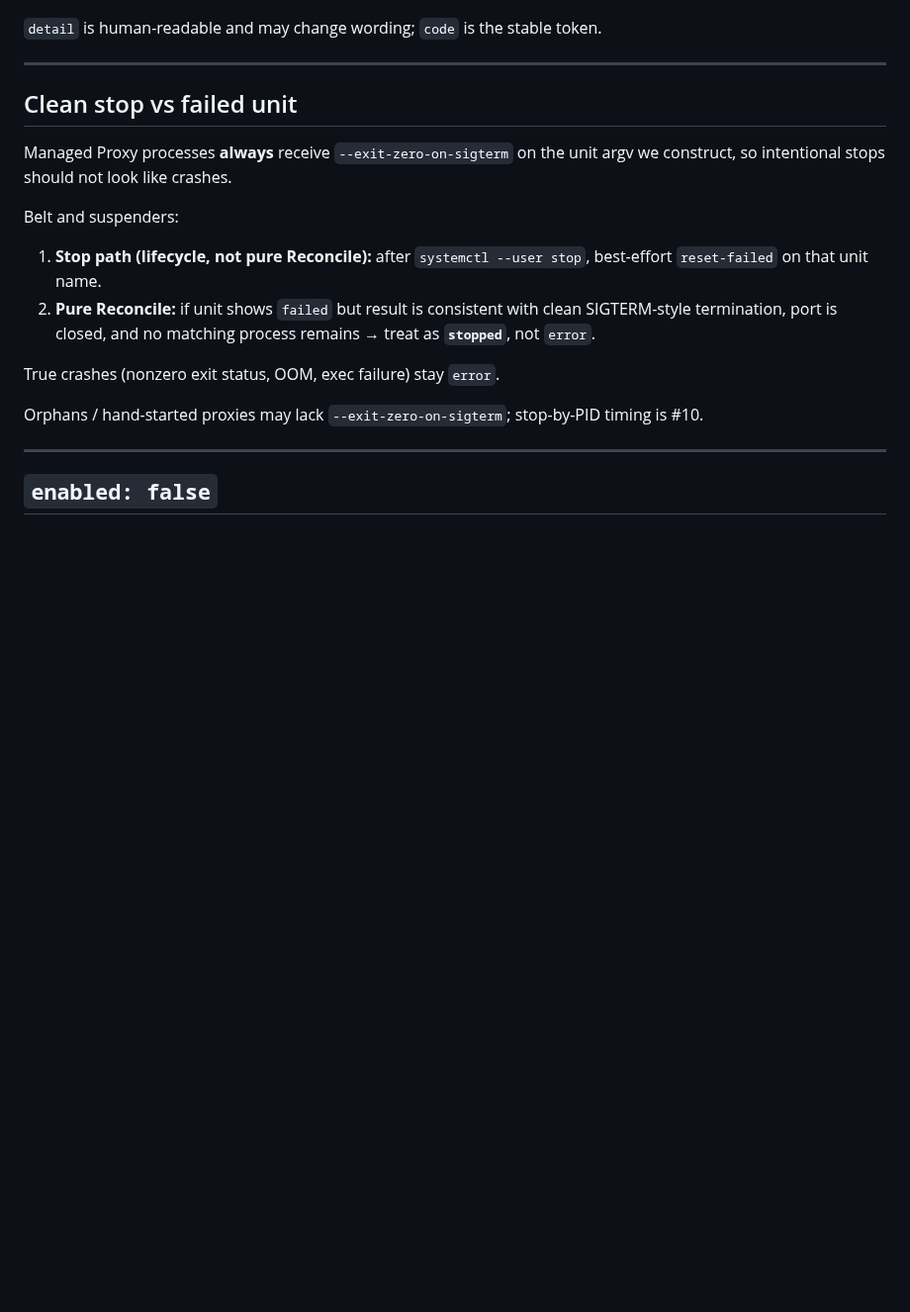
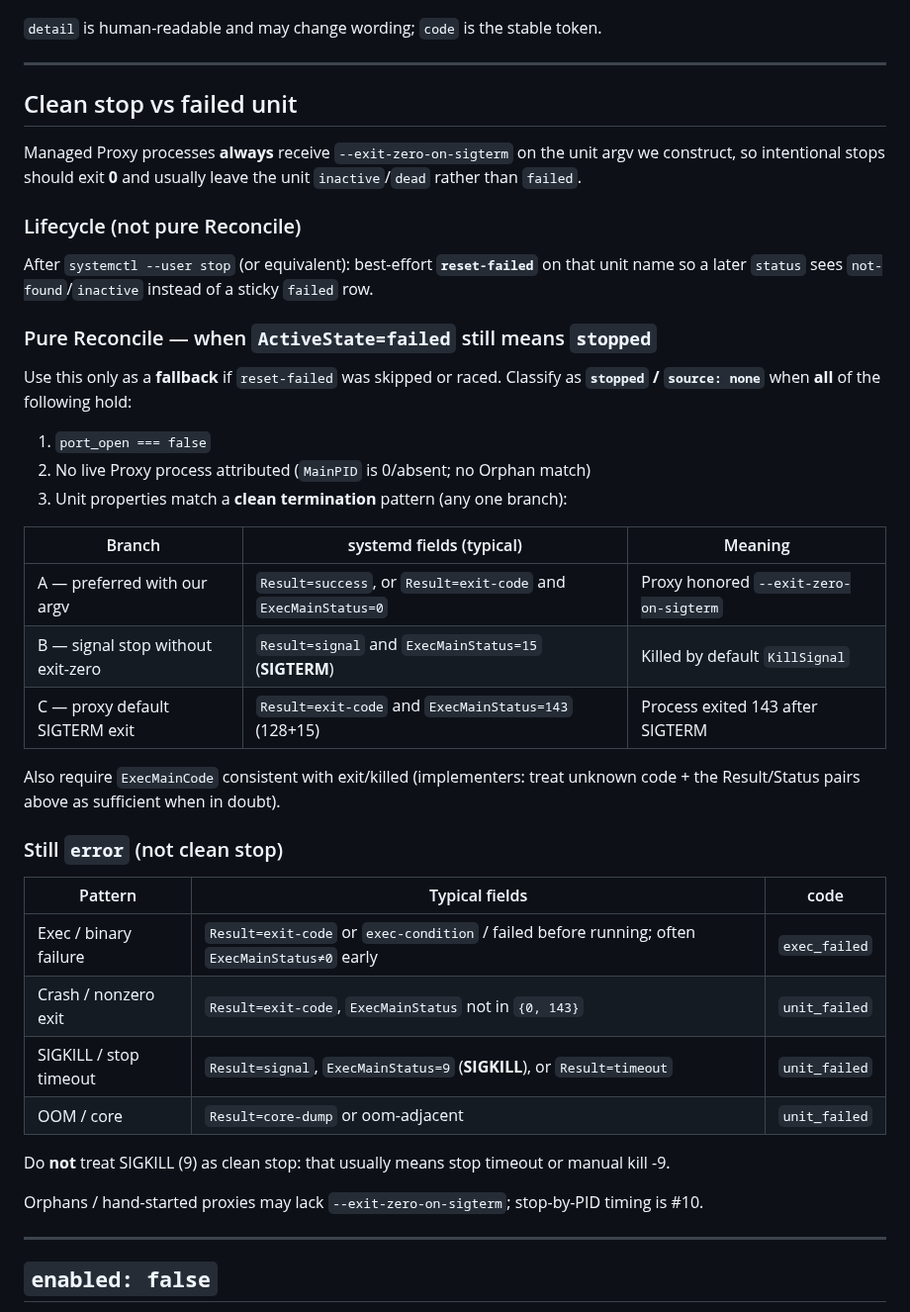
Before and after one commit to golgor/cloud-sql-tracker, a Markdown page: docs/reconcile.v1.md, the part around one of its changes. Shown at 99% size. Drawn GitHub-style; blank space fills up the shorter version.

```diff
--- a/docs/reconcile.v1.md
+++ b/docs/reconcile.v1.md
@@ -195,14 +204,38 @@ Subset of the Status catalog; new codes remain additive for consumers.
 
 ## Clean stop vs failed unit
 
-Managed Proxy processes **always** receive `--exit-zero-on-sigterm` on the unit argv we construct, so intentional stops should not look like crashes.
+Managed Proxy processes **always** receive `--exit-zero-on-sigterm` on the unit argv we construct, so intentional stops should exit **0** and usually leave the unit `inactive`/`dead` rather than `failed`.
 
-Belt and suspenders:
+### Lifecycle (not pure Reconcile)
 
-1. **Stop path (lifecycle, not pure Reconcile):** after `systemctl --user stop`, best-effort `reset-failed` on that unit name.
-2. **Pure Reconcile:** if unit shows `failed` but result is consistent with clean SIGTERM-style termination, port is closed, and no matching process remains → treat as **`stopped`**, not `error`.
+After `systemctl --user stop` (or equivalent): best-effort **`reset-failed`** on that unit name so a later `status` sees `not-found`/`inactive` instead of a sticky `failed` row.
 
-True crashes (nonzero exit status, OOM, exec failure) stay `error`.
+### Pure Reconcile — when `ActiveState=failed` still means `stopped`
+
+Use this only as a **fallback** if `reset-failed` was skipped or raced. Classify as **`stopped` / `source: none`** when **all** of the following hold:
+
+1. `port_open === false`
+2. No live Proxy process attributed (`MainPID` is 0/absent; no Orphan match)
+3. Unit properties match a **clean termination** pattern (any one branch):
+
+| Branch | systemd fields (typical) | Meaning |
+|--------|--------------------------|--------|
+| A — preferred with our argv | `Result=success`, or `Result=exit-code` and `ExecMainStatus=0` | Proxy honored `--exit-zero-on-sigterm` |
+| B — signal stop without exit-zero | `Result=signal` and `ExecMainStatus=15` (**SIGTERM**) | Killed by default `KillSignal` |
+| C — proxy default SIGTERM exit | `Result=exit-code` and `ExecMainStatus=143` (128+15) | Process exited 143 after SIGTERM |
+
+Also require `ExecMainCode` consistent with exit/killed (implementers: treat unknown code + the Result/Status pairs above as sufficient when in doubt).
+
+### Still `error` (not clean stop)
+
+| Pattern | Typical fields | code |
+|---------|----------------|------|
+| Exec / binary failure | `Result=exit-code` or `exec-condition` / failed before running; often `ExecMainStatus≠0` early | `exec_failed` |
+| Crash / nonzero exit | `Result=exit-code`, `ExecMainStatus` not in `{0, 143}` | `unit_failed` |
+| SIGKILL / stop timeout | `Result=signal`, `ExecMainStatus=9` (**SIGKILL**), or `Result=timeout` | `unit_failed` |
+| OOM / core | `Result=core-dump` or oom-adjacent | `unit_failed` |
+
+Do **not** treat SIGKILL (9) as clean stop: that usually means stop timeout or manual kill -9.
 
 Orphans / hand-started proxies may lack `--exit-zero-on-sigterm`; stop-by-PID timing is #10.
 
```
Also changed, not shown: other parts of docs/reconcile.v1.md (+26 -17 lines).
